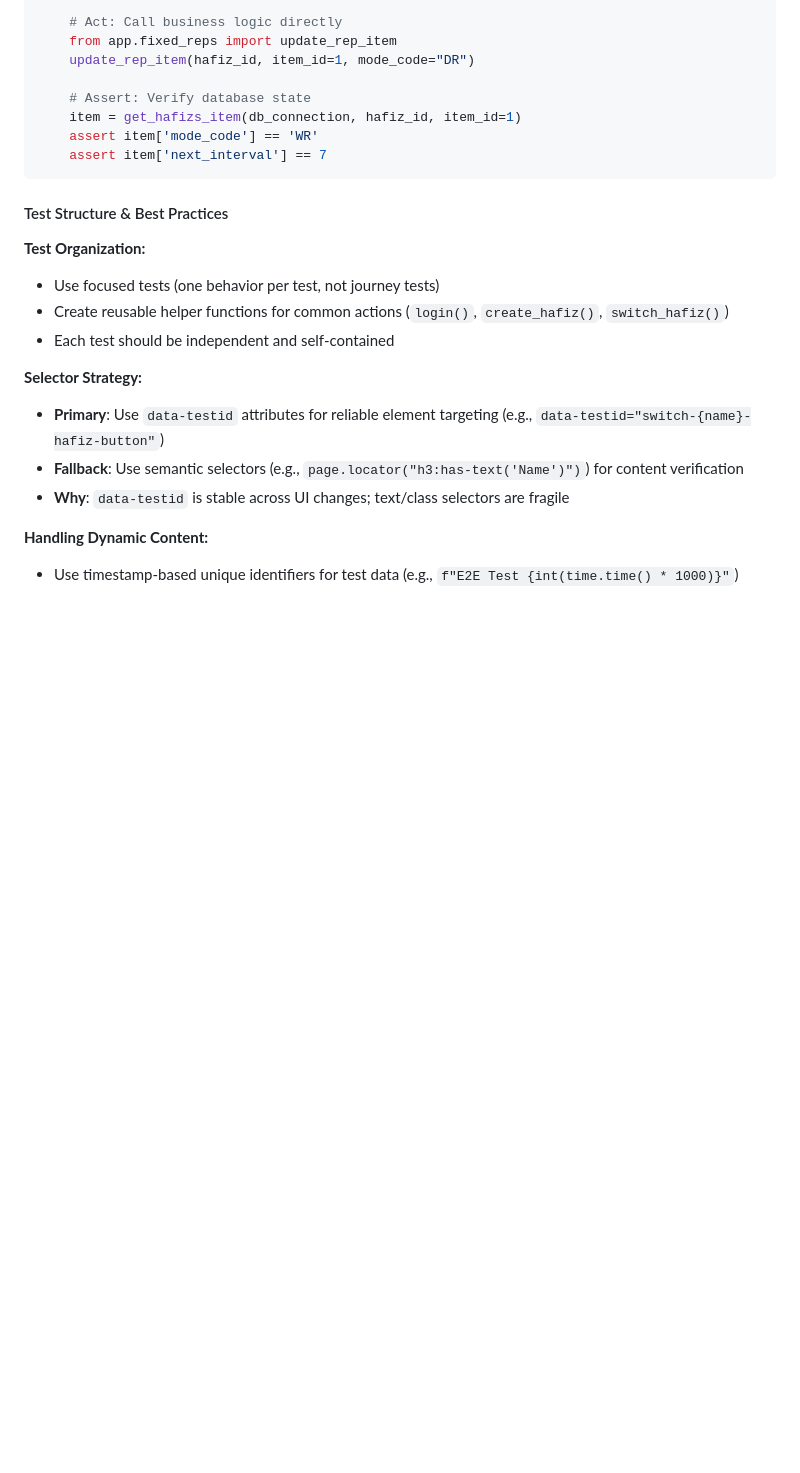
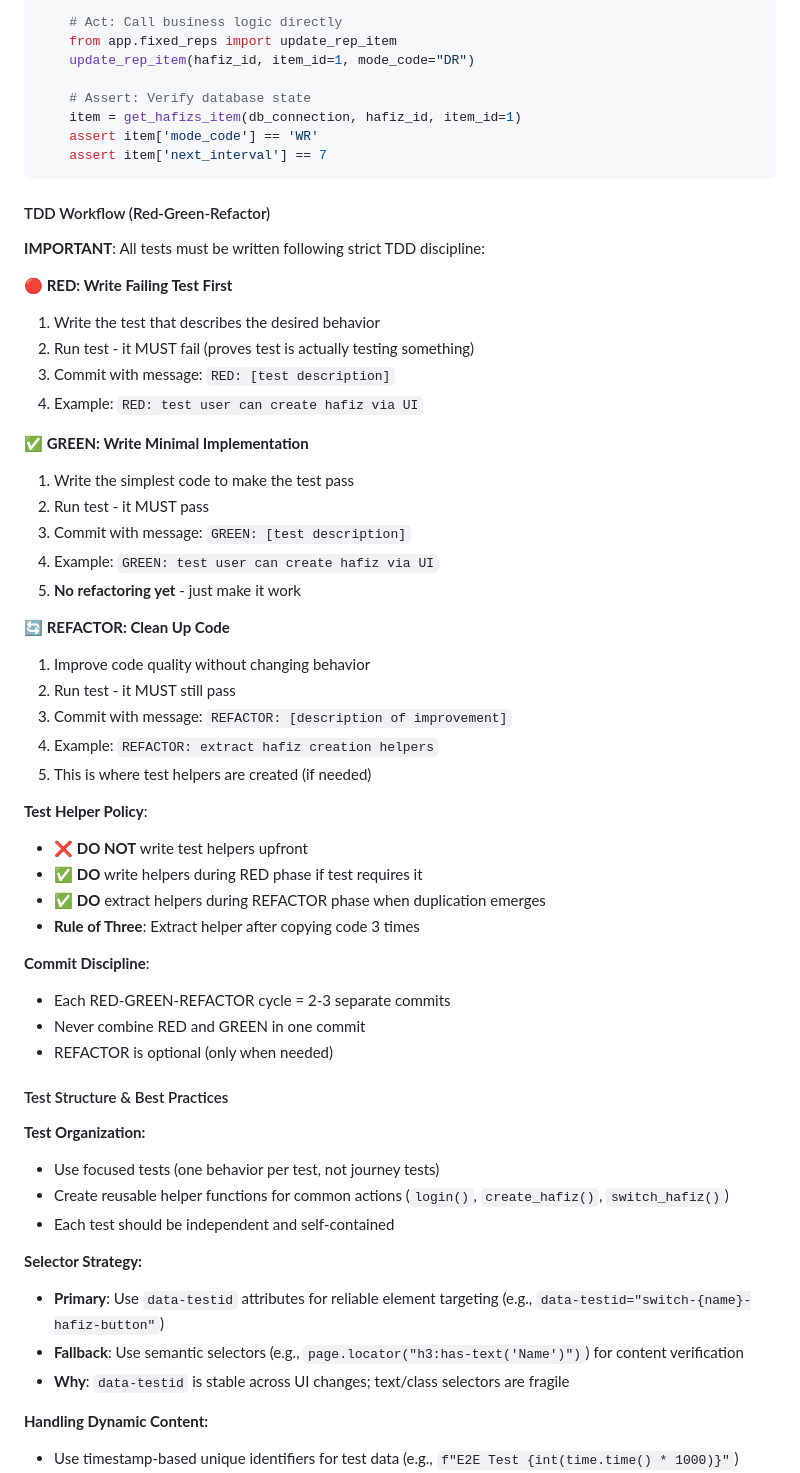
Before and after one commit to siraj-samsudeen/quran-srs, a Markdown page: CLAUDE.md, the part around the change. GitHub-like rendering; blank space fills up the shorter version.

Commit message:
Add TDD Red-Green-Refactor workflow to testing strategy

````diff
--- a/CLAUDE.md
+++ b/CLAUDE.md
@@ -119,6 +119,41 @@ def test_dr_to_wr_progression(db_connection):
     assert item['mode_code'] == 'WR'
     assert item['next_interval'] == 7
 ```
+
+#### TDD Workflow (Red-Green-Refactor)
+
+**IMPORTANT**: All tests must be written following strict TDD discipline:
+
+**🔴 RED: Write Failing Test First**
+1. Write the test that describes the desired behavior
+2. Run test - it MUST fail (proves test is actually testing something)
+3. Commit with message: `RED: [test description]`
+4. Example: `RED: test user can create hafiz via UI`
+
+**✅ GREEN: Write Minimal Implementation**
+1. Write the simplest code to make the test pass
+2. Run test - it MUST pass
+3. Commit with message: `GREEN: [test description]`
+4. Example: `GREEN: test user can create hafiz via UI`
+5. **No refactoring yet** - just make it work
+
+**🔄 REFACTOR: Clean Up Code**
+1. Improve code quality without changing behavior
+2. Run test - it MUST still pass
+3. Commit with message: `REFACTOR: [description of improvement]`
+4. Example: `REFACTOR: extract hafiz creation helpers`
+5. This is where test helpers are created (if needed)
+
+**Test Helper Policy**:
+- ❌ **DO NOT** write test helpers upfront
+- ✅ **DO** write helpers during RED phase if test requires it
+- ✅ **DO** extract helpers during REFACTOR phase when duplication emerges
+- **Rule of Three**: Extract helper after copying code 3 times
+
+**Commit Discipline**:
+- Each RED-GREEN-REFACTOR cycle = 2-3 separate commits
+- Never combine RED and GREEN in one commit
+- REFACTOR is optional (only when needed)
 
 #### Test Structure & Best Practices
 
````
